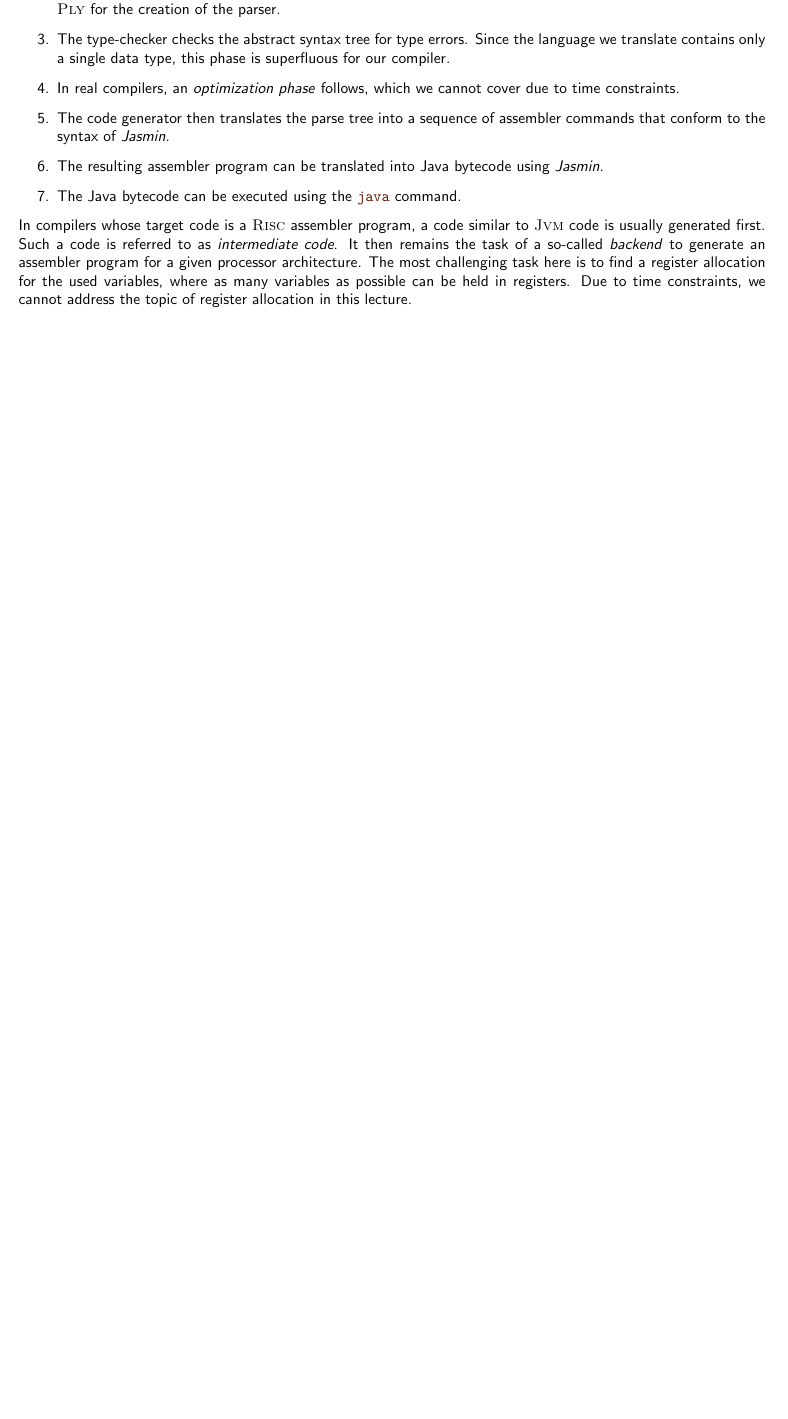
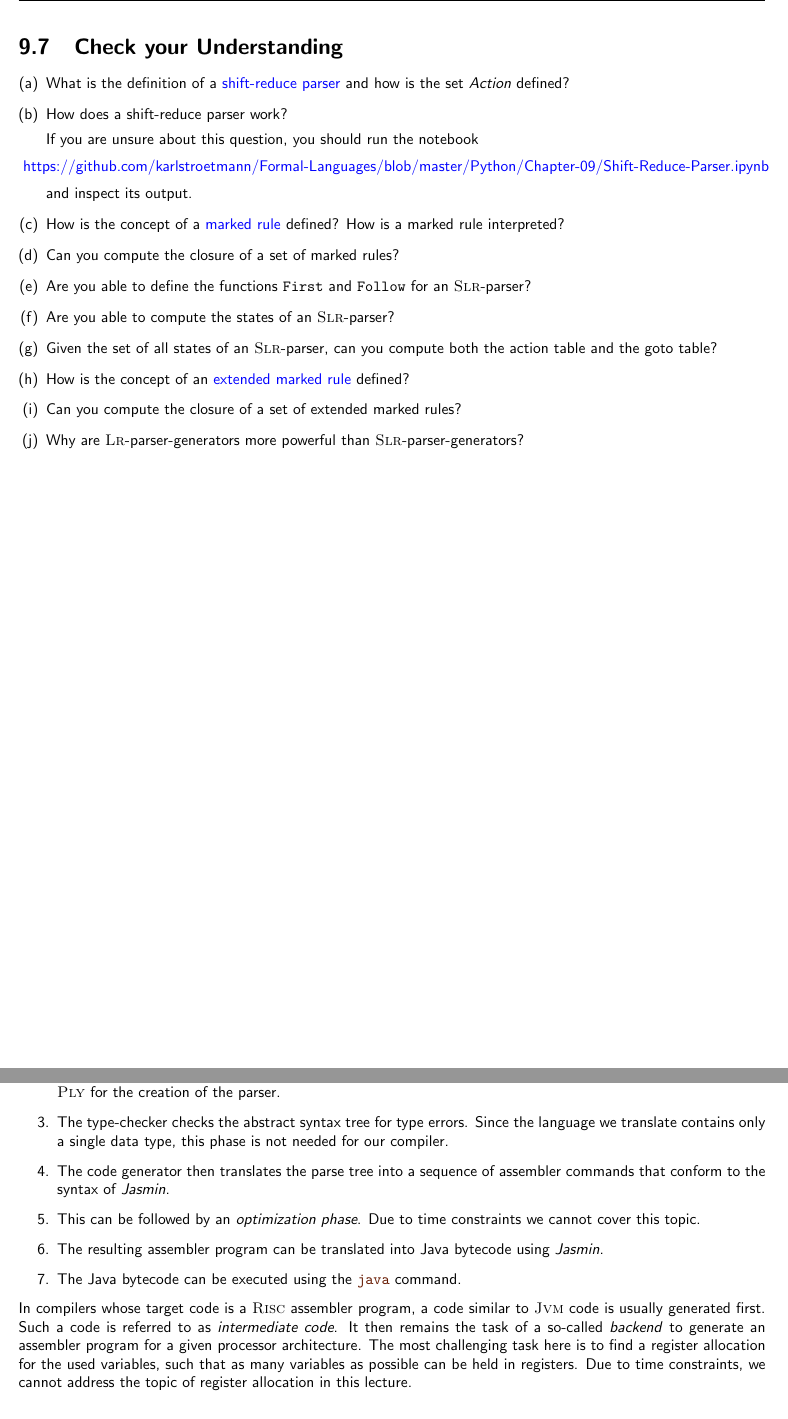
Before and after one commit to karlstroetmann/Formal-Languages, a LaTeX thesis (Lecture-Notes/formal-languages.tex, which reads Lecture-Notes/compiler.tex, Lecture-Notes/lr-parser.tex): part of page 164 of 196 before the commit and two parts of pages 137 and 165 of 197 after it, the two joined at a grey line, cut at the place of the change, the shorter picture padded with empty space. Compiled offline with pdfLaTeX; the source files are stored in an older character set and shown here as Unicode.

Commit message:
Check your Understanding for Chapter 9

```diff
--- a/Lecture-Notes/compiler.tex
+++ b/Lecture-Notes/compiler.tex
@@ -5,16 +5,17 @@ A compiler essentially consists of the following components:
 \begin{enumerate}
 \item The scanner reads the file to be translated and breaks it down into a sequence of tokens. We will develop our scanner using the \textsc{Ply} tool.
 \item The parser reads the sequence of tokens and produces an abstract syntax tree as a result. We will also use \textsc{Ply} for the creation of the parser.
-\item The type-checker checks the abstract syntax tree for type errors. Since the language we translate contains only a single data type, this phase is superfluous for our compiler.
-\item In real compilers, an \emph{optimization phase} follows, which we cannot cover due to time constraints.
+\item The type-checker checks the abstract syntax tree for type errors. Since the language we translate
+  contains only a single data type, this phase is not needed for our compiler.
 \item The code generator then translates the parse tree into a sequence of assembler commands that conform to the syntax of \textsl{Jasmin}.
+\item This can be followed by an \emph{optimization phase}.   Due to time constraints we cannot cover this topic.
 \item The resulting assembler program can be translated into Java bytecode using \textsl{Jasmin}.
 \item The Java bytecode can be executed using the \mytt{java} command.
 \end{enumerate}
 In compilers whose target code is a \textsc{Risc} assembler program, a code similar to \textsc{Jvm} code is
 usually generated first. Such a code is referred to as \emph{intermediate code}. It then remains the task of a
 so-called \emph{backend} to generate an assembler program for a given processor architecture. The most
-challenging task here is to find a register allocation for the used variables, where as many variables as
+challenging task here is to find a register allocation for the used variables, such that as many variables as
 possible can be held in registers. Due to time constraints, we cannot address the topic of register allocation
 in this lecture.
 
--- a/Lecture-Notes/lr-parser.tex
+++ b/Lecture-Notes/lr-parser.tex
@@ -1921,6 +1921,27 @@ In the main memories typically available today, however, canonical LR parsers ca
 
 On the other hand, no one will want to program an LALR parser or a canonical LR parser by hand. Instead, you will later use a parser generator like \textsl{Bison} or \textsl{JavaCup}, which generates a parser for you. Bison is a parser generator for \texttt{C}, \texttt{C++} and also offers, albeit still experimental, support for \textsl{Java}, while \textsl{JavaCup} is limited to the language \textsl{Java}. If you use \textsl{JavaCup}, you have no choice, as this tool always generates an LALR parser. With \href{http://www.gnu.org/software/bison/manual/bison.html}{\textsl{Bison}}, from version 3.0, it is also possible to generate an LR parser.
 
+\section{Check your Understanding}
+\begin{enumerate}[(a)]
+\item What is the definition of a \blue{shift-reduce parser} and how is the set \textsl{Action} defined?
+\item How does a shift-reduce parser work?
+
+      If you are unsure about this question, you should run the notebook
+      \\[0.2cm]
+      \hspace*{-0.6cm}
+      \href{https://github.com/karlstroetmann/Formal-Languages/blob/master/Python/Chapter-09/Shift-Reduce-Parser.ipynb}{https://github.com/karlstroetmann/Formal-Languages/blob/master/Python/Chapter-09/Shift-Reduce-Parser.ipynb}
+      \\[0.2cm]
+      and inspect its output.
+\item How is the concept of a \blue{marked rule} defined?  How is a marked rule interpreted?
+\item Can you compute the closure of a set of marked rules?
+\item Are you able to define the functions \texttt{First} and \texttt{Follow} for an \textsc{Slr}-parser?
+\item Are you able to compute the states of an \textsc{Slr}-parser?
+\item Given the set of all states of an \textsc{Slr}-parser, can you compute both the action table and the goto
+      table?
+\item How is the concept of an \blue{extended marked rule} defined?
+\item Can you compute the closure of a set of extended marked rules?
+\item Why are \textsc{Lr}-parser-generators more powerful than \textsc{Slr}-parser-generators?
+\end{enumerate}
 
 
 %%% Local Variables:
```
Also changed, not shown: Lecture-Notes/jasmin.tex (+1 -1 lines), 2 other files.
